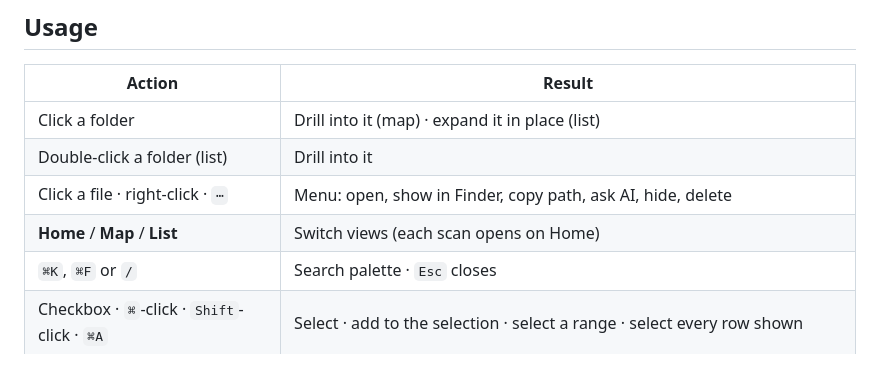
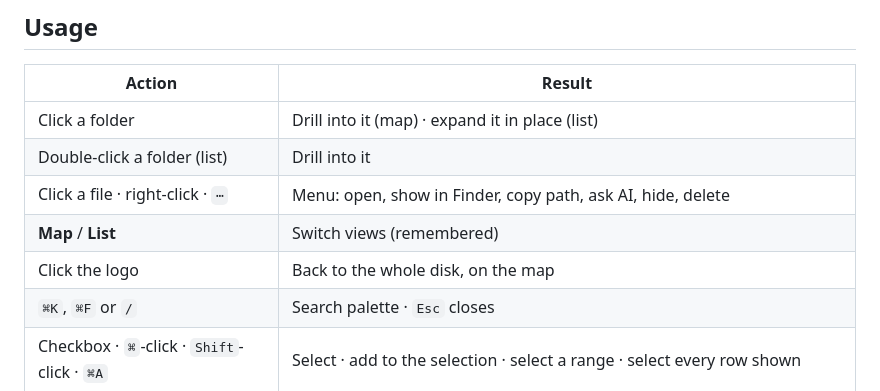
Before and after one commit to vassilidev/evict, a Markdown page: README.md, the part around one of its changes. GitHub-like rendering; blank space fills up the shorter version.

```diff
--- a/README.md
+++ b/README.md
@@ -127,7 +126,8 @@ In the browser, a web page can't delete files, drive Finder or run Claude Code,
 | Click a folder | Drill into it (map) · expand it in place (list) |
 | Double-click a folder (list) | Drill into it |
 | Click a file · right-click · `⋯` | Menu: open, show in Finder, copy path, ask AI, hide, delete |
-| **Home** / **Map** / **List** | Switch views (each scan opens on Home) |
+| **Map** / **List** | Switch views (remembered) |
+| Click the logo | Back to the whole disk, on the map |
 | `⌘K`, `⌘F` or `/` | Search palette · `Esc` closes |
 | Checkbox · `⌘`-click · `Shift`-click · `⌘A` | Select · add to the selection · select a range · select every row shown |
 | `Esc` with a selection | Clear the selection |
```
Also changed, not shown: other parts of README.md (+12 -5 lines), docs/duplicates.png, docs/home.png (deleted), docs/list.png (added), docs/screenshot.png, docs/search.png, 2 other files.
